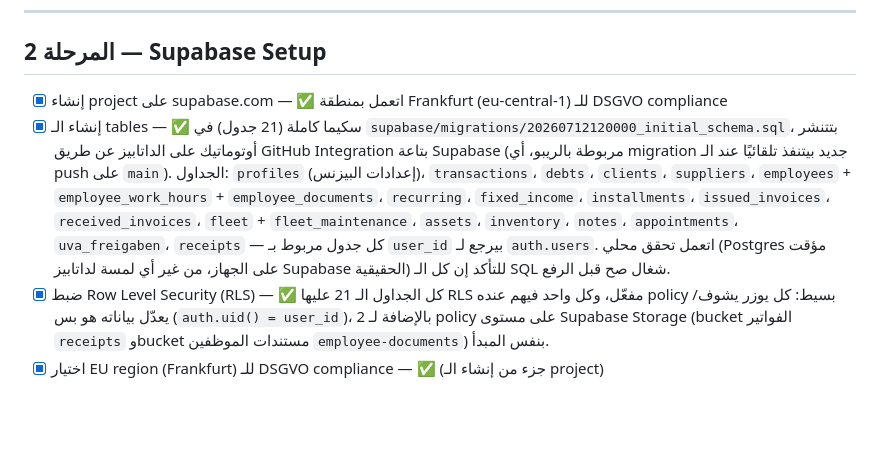
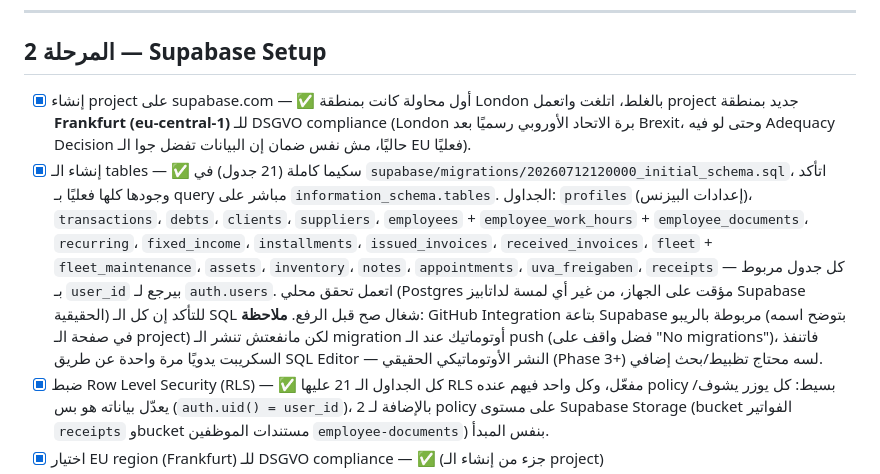
Before and after one commit to SmartOrdi-OG/trabis-demo, a Markdown page: TODO.md, the part around the change. Rendered like a GitHub page; blank space fills up the shorter version.

Commit message:
Confirm Supabase schema is live: all 21 tables verified in Frankfurt project
Ran the migration manually via the SQL Editor (the GitHub integration
showed the linked repo but never actually auto-deployed on push, despite
two attempts), then confirmed all 21 tables exist via a direct
information_schema.tables query. Noted the London-region false start and
the GitHub auto-deploy gap for follow-up.

```diff
--- a/TODO.md
+++ b/TODO.md
@@ -202,8 +202,8 @@
 
 ## المرحلة 2 — Supabase Setup
 
-- [x] إنشاء project على supabase.com — ✅ اتعمل بمنطقة Frankfurt (eu-central-1) للـ DSGVO compliance
-- [x] إنشاء الـ tables — ✅ سكيما كاملة (21 جدول) في `supabase/migrations/20260712120000_initial_schema.sql`، بتتنشر أوتوماتيك على الداتابيز عن طريق GitHub Integration بتاعة Supabase (مربوطة بالريبو، أي migration جديد بيتنفذ تلقائيًا عند الـ push على `main`). الجداول: `profiles` (إعدادات البيزنس)، `transactions`، `debts`، `clients`، `suppliers`، `employees` + `employee_work_hours` + `employee_documents`، `recurring`، `fixed_income`، `installments`، `issued_invoices`، `received_invoices`، `fleet` + `fleet_maintenance`، `assets`، `inventory`، `notes`، `appointments`، `uva_freigaben`، `receipts` — كل جدول مربوط بـ `user_id` بيرجع لـ `auth.users`. اتعمل تحقق محلي (Postgres مؤقت على الجهاز، من غير أي لمسة لداتابيز Supabase الحقيقية) للتأكد إن كل الـ SQL شغال صح قبل الرفع.
+- [x] إنشاء project على supabase.com — ✅ أول محاولة كانت بمنطقة London بالغلط، اتلغت واتعمل project جديد بمنطقة **Frankfurt (eu-central-1)** للـ DSGVO compliance (London برة الاتحاد الأوروبي رسميًا بعد Brexit، وحتى لو فيه Adequacy Decision حاليًا، مش نفس ضمان إن البيانات تفضل جوا الـ EU فعليًا).
+- [x] إنشاء الـ tables — ✅ سكيما كاملة (21 جدول) في `supabase/migrations/20260712120000_initial_schema.sql`، اتأكد وجودها كلها فعليًا بـ query مباشر على `information_schema.tables`. الجداول: `profiles` (إعدادات البيزنس)، `transactions`، `debts`، `clients`، `suppliers`، `employees` + `employee_work_hours` + `employee_documents`، `recurring`، `fixed_income`، `installments`، `issued_invoices`، `received_invoices`، `fleet` + `fleet_maintenance`، `assets`، `inventory`، `notes`، `appointments`، `uva_freigaben`، `receipts` — كل جدول مربوط بـ `user_id` بيرجع لـ `auth.users`. اتعمل تحقق محلي (Postgres مؤقت على الجهاز، من غير أي لمسة لداتابيز Supabase الحقيقية) للتأكد إن كل الـ SQL شغال صح قبل الرفع. **ملاحظة**: GitHub Integration بتاعة Supabase مربوطة بالريبو (بتوضح اسمه في صفحة الـ project) لكن مانفعتش تنشر الـ migration أوتوماتيك عند الـ push (فضل واقف على "No migrations")، فاتنفذ السكريبت يدويًا مرة واحدة عن طريق SQL Editor — النشر الأوتوماتيكي الحقيقي (Phase 3+) لسه محتاج تظبيط/بحث إضافي.
 - [x] ضبط Row Level Security (RLS) — ✅ كل الجداول الـ 21 عليها RLS مفعّل، وكل واحد فيهم عنده policy بسيط: كل يوزر يشوف/يعدّل بياناته هو بس (`auth.uid() = user_id`)، بالإضافة لـ 2 policy على مستوى Supabase Storage (bucket الفواتير `receipts` وbucket مستندات الموظفين `employee-documents`) بنفس المبدأ.
 - [x] اختيار EU region (Frankfurt) للـ DSGVO compliance — ✅ (جزء من إنشاء الـ project)
 - [x] Trigger أوتوماتيك — ✅ لما يوزر جديد يعمل حساب (signup)، صف `profiles` بتاعه بيتعمل تلقائيًا.
```
